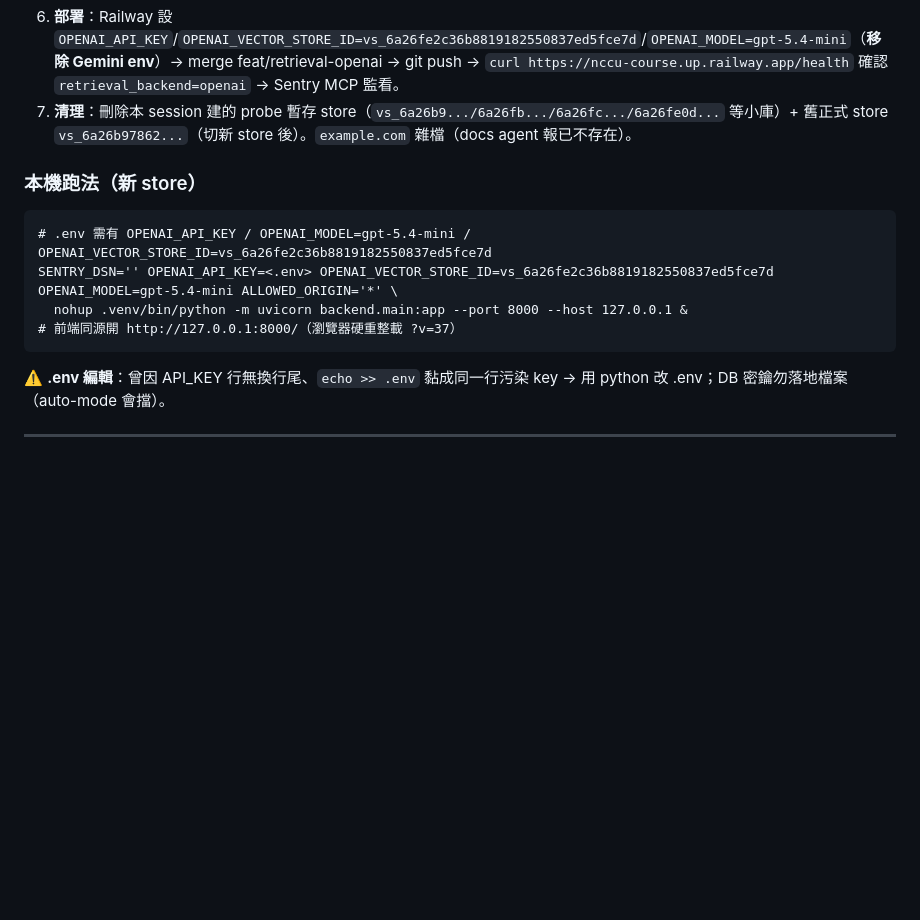
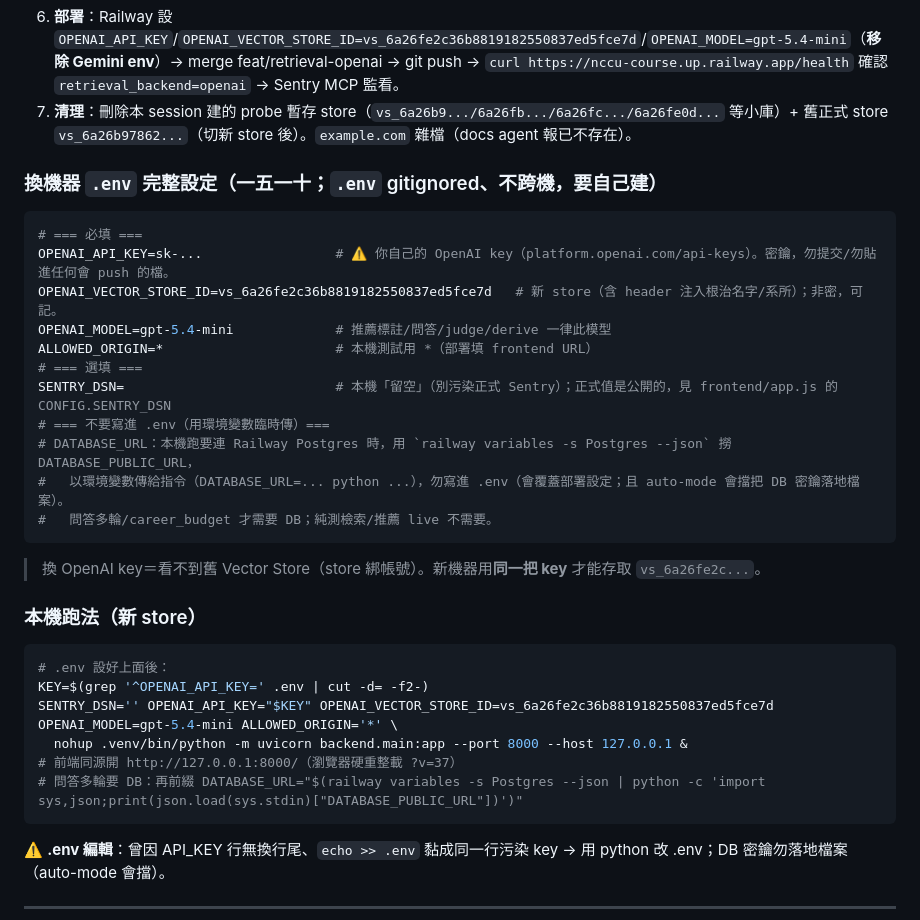
Before and after one commit to albertpeng678/NCCU-POC, a Markdown page: HANDOFF.md, the part around the change. GitHub-like rendering; blank space fills up the shorter version.

Commit message:
docs(handoff): 加換機器 .env 完整設定（一五一十，密鑰標填自己的不提交）+ 本機跑法含 DB 撈法
Co-Authored-By: Claude Opus 4.8 <noreply@anthropic.com>

````diff
--- a/HANDOFF.md
+++ b/HANDOFF.md
@@ -38,12 +38,30 @@
 6. **部署**：Railway 設 `OPENAI_API_KEY`/`OPENAI_VECTOR_STORE_ID=vs_6a26fe2c36b8819182550837ed5fce7d`/`OPENAI_MODEL=gpt-5.4-mini`（**移除 Gemini env**）→ merge feat/retrieval-openai → git push → `curl https://nccu-course.up.railway.app/health` 確認 `retrieval_backend=openai` → Sentry MCP 監看。
 7. **清理**：刪除本 session 建的 probe 暫存 store（`vs_6a26b9.../6a26fb.../6a26fc.../6a26fe0d...` 等小庫）+ 舊正式 store `vs_6a26b97862...`（切新 store 後）。`example.com` 雜檔（docs agent 報已不存在）。
 
+### 換機器 `.env` 完整設定（一五一十；`.env` gitignored、不跨機，要自己建）
+```ini
+# === 必填 ===
+OPENAI_API_KEY=sk-...                 # ⚠️ 你自己的 OpenAI key（platform.openai.com/api-keys）。密鑰，勿提交/勿貼進任何會 push 的檔。
+OPENAI_VECTOR_STORE_ID=vs_6a26fe2c36b8819182550837ed5fce7d   # 新 store（含 header 注入根治名字/系所）；非密，可記。
+OPENAI_MODEL=gpt-5.4-mini             # 推薦標註/問答/judge/derive 一律此模型
+ALLOWED_ORIGIN=*                      # 本機測試用 *（部署填 frontend URL）
+# === 選填 ===
+SENTRY_DSN=                           # 本機「留空」（別污染正式 Sentry）；正式值是公開的，見 frontend/app.js 的 CONFIG.SENTRY_DSN
+# === 不要寫進 .env（用環境變數臨時傳）===
+# DATABASE_URL：本機跑要連 Railway Postgres 時，用 `railway variables -s Postgres --json` 撈 DATABASE_PUBLIC_URL，
+#   以環境變數傳給指令（DATABASE_URL=... python ...），勿寫進 .env（會覆蓋部署設定；且 auto-mode 會擋把 DB 密鑰落地檔案）。
+#   問答多輪/career_budget 才需要 DB；純測檢索/推薦 live 不需要。
+```
+> 換 OpenAI key＝看不到舊 Vector Store（store 綁帳號）。新機器用**同一把 key** 才能存取 `vs_6a26fe2c...`。
+
 ### 本機跑法（新 store）
-```
-# .env 需有 OPENAI_API_KEY / OPENAI_MODEL=gpt-5.4-mini / OPENAI_VECTOR_STORE_ID=vs_6a26fe2c36b8819182550837ed5fce7d
-SENTRY_DSN='' OPENAI_API_KEY=<.env> OPENAI_VECTOR_STORE_ID=vs_6a26fe2c36b8819182550837ed5fce7d OPENAI_MODEL=gpt-5.4-mini ALLOWED_ORIGIN='*' \
+```bash
+# .env 設好上面後：
+KEY=$(grep '^OPENAI_API_KEY=' .env | cut -d= -f2-)
+SENTRY_DSN='' OPENAI_API_KEY="$KEY" OPENAI_VECTOR_STORE_ID=vs_6a26fe2c36b8819182550837ed5fce7d OPENAI_MODEL=gpt-5.4-mini ALLOWED_ORIGIN='*' \
   nohup .venv/bin/python -m uvicorn backend.main:app --port 8000 --host 127.0.0.1 &
 # 前端同源開 http://127.0.0.1:8000/（瀏覽器硬重整載 ?v=37）
+# 問答多輪要 DB：再前綴 DATABASE_URL="$(railway variables -s Postgres --json | python -c 'import sys,json;print(json.load(sys.stdin)["DATABASE_PUBLIC_URL"])')"
 ```
 ⚠️ **.env 編輯**：曾因 API_KEY 行無換行尾、`echo >> .env` 黏成同一行污染 key → 用 python 改 .env；DB 密鑰勿落地檔案（auto-mode 會擋）。
 
````
